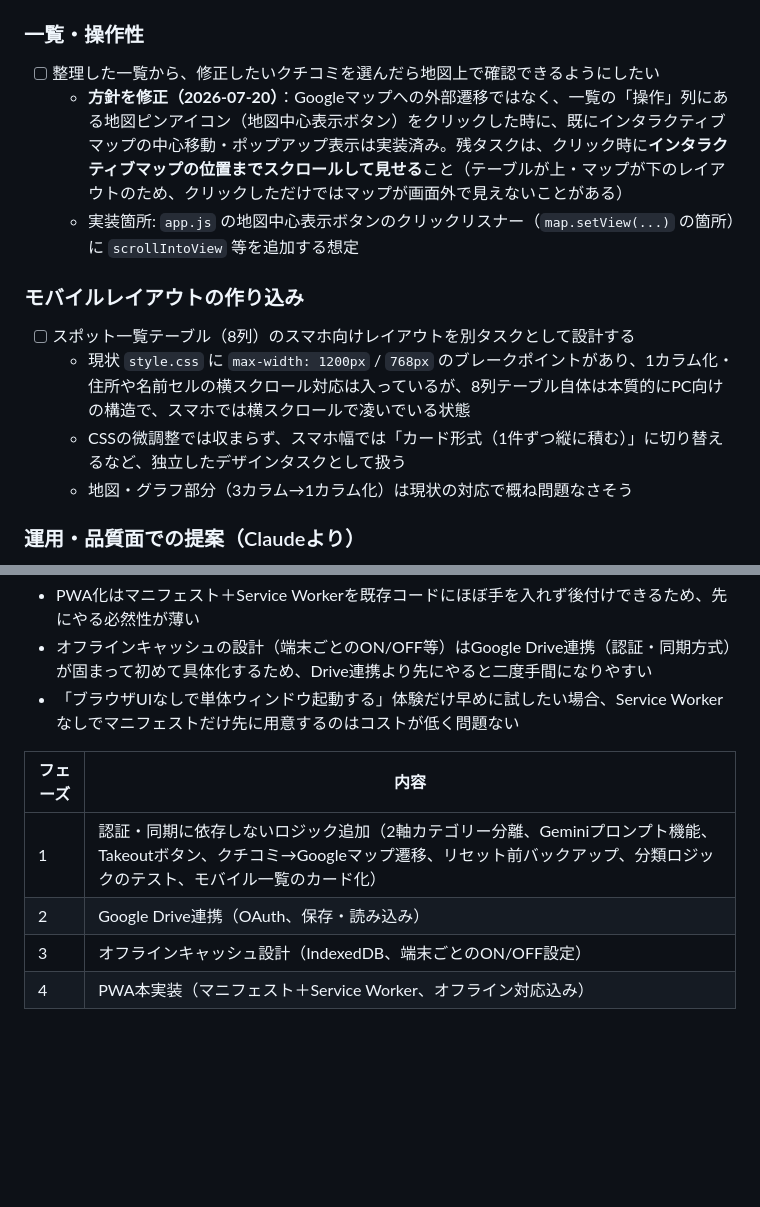
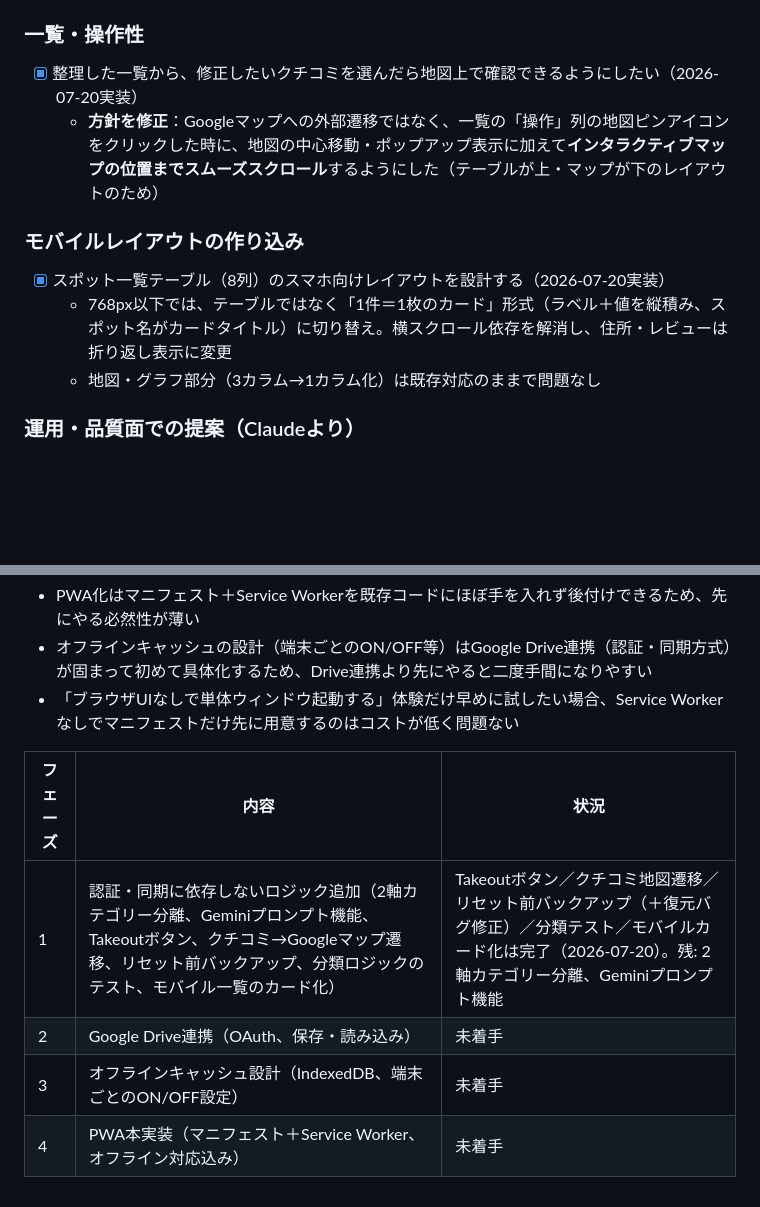
Before and after one commit to numacchi14-cpu/google-maps-dashboard, a Markdown page: SPEC.md, 2 parts joined by grey strips. Rendered like a GitHub page; blank space fills up the shorter version.

Commit message:
docs: check off completed phase 1 roadmap items in SPEC.md
Marks the map-scroll and mobile-card-layout items done, and adds a
status column to the phase table showing phase 1 nearly complete
(only the two-axis category split and Gemini prompt flow remain).

Co-Authored-By: Claude Sonnet 5 <noreply@anthropic.com>

```diff
--- a/SPEC.md
+++ b/SPEC.md
@@ -111,15 +111,13 @@ Google Takeout でエクスポートした「保存済みの場所」「クチ
   - アップロードエリアに「Google Takeoutでデータを取得する」リンクを追加。新しいタブで `https://takeout.google.com/settings/takeout` を開く
 
 ### 一覧・操作性
-- [ ] 整理した一覧から、修正したいクチコミを選んだら地図上で確認できるようにしたい
-  - **方針を修正（2026-07-20）**：Googleマップへの外部遷移ではなく、一覧の「操作」列にある地図ピンアイコン（地図中心表示ボタン）をクリックした時に、既にインタラクティブマップの中心移動・ポップアップ表示は実装済み。残タスクは、クリック時に**インタラクティブマップの位置までスクロールして見せる**こと（テーブルが上・マップが下のレイアウトのため、クリックしただけではマップが画面外で見えないことがある）
-  - 実装箇所: `app.js` の地図中心表示ボタンのクリックリスナー（`map.setView(...)` の箇所）に `scrollIntoView` 等を追加する想定
+- [x] 整理した一覧から、修正したいクチコミを選んだら地図上で確認できるようにしたい（2026-07-20実装）
+  - **方針を修正**：Googleマップへの外部遷移ではなく、一覧の「操作」列の地図ピンアイコンをクリックした時に、地図の中心移動・ポップアップ表示に加えて**インタラクティブマップの位置までスムーズスクロール**するようにした（テーブルが上・マップが下のレイアウトのため）
 
 ### モバイルレイアウトの作り込み
-- [ ] スポット一覧テーブル（8列）のスマホ向けレイアウトを別タスクとして設計する
-  - 現状 `style.css` に `max-width: 1200px` / `768px` のブレークポイントがあり、1カラム化・住所や名前セルの横スクロール対応は入っているが、8列テーブル自体は本質的にPC向けの構造で、スマホでは横スクロールで凌いでいる状態
-  - CSSの微調整では収まらず、スマホ幅では「カード形式（1件ずつ縦に積む）」に切り替えるなど、独立したデザインタスクとして扱う
-  - 地図・グラフ部分（3カラム→1カラム化）は現状の対応で概ね問題なさそう
+- [x] スポット一覧テーブル（8列）のスマホ向けレイアウトを設計する（2026-07-20実装）
+  - 768px以下では、テーブルではなく「1件＝1枚のカード」形式（ラベル＋値を縦積み、スポット名がカードタイトル）に切り替え。横スクロール依存を解消し、住所・レビューは折り返し表示に変更
+  - 地図・グラフ部分（3カラム→1カラム化）は既存対応のままで問題なし
 
 ### 運用・品質面での提案（Claudeより）
 - [x] リセット操作の前に自動でJSONバックアップを促す導線を追加する（誤操作で全データを失わないように）（2026-07-20実装）
@@ -136,11 +134,11 @@ Google Takeout でエクスポートした「保存済みの場所」「クチ
 - オフラインキャッシュの設計（端末ごとのON/OFF等）はGoogle Drive連携（認証・同期方式）が固まって初めて具体化するため、Drive連携より先にやると二度手間になりやすい
 - 「ブラウザUIなしで単体ウィンドウ起動する」体験だけ早めに試したい場合、Service Workerなしでマニフェストだけ先に用意するのはコストが低く問題ない
 
-| フェーズ | 内容 |
-|---|---|
-| 1 | 認証・同期に依存しないロジック追加（2軸カテゴリー分離、Geminiプロンプト機能、Takeoutボタン、クチコミ→Googleマップ遷移、リセット前バックアップ、分類ロジックのテスト、モバイル一覧のカード化） |
-| 2 | Google Drive連携（OAuth、保存・読み込み） |
-| 3 | オフラインキャッシュ設計（IndexedDB、端末ごとのON/OFF設定） |
-| 4 | PWA本実装（マニフェスト＋Service Worker、オフライン対応込み） |
+| フェーズ | 内容 | 状況 |
+|---|---|---|
+| 1 | 認証・同期に依存しないロジック追加（2軸カテゴリー分離、Geminiプロンプト機能、Takeoutボタン、クチコミ→Googleマップ遷移、リセット前バックアップ、分類ロジックのテスト、モバイル一覧のカード化） | Takeoutボタン／クチコミ地図遷移／リセット前バックアップ（＋復元バグ修正）／分類テスト／モバイルカード化は完了（2026-07-20）。残: 2軸カテゴリー分離、Geminiプロンプト機能 |
+| 2 | Google Drive連携（OAuth、保存・読み込み） | 未着手 |
+| 3 | オフラインキャッシュ設計（IndexedDB、端末ごとのON/OFF設定） | 未着手 |
+| 4 | PWA本実装（マニフェスト＋Service Worker、オフライン対応込み） | 未着手 |
 
 <!-- 以下、追加の要望をここに書き足していってください -->
```
